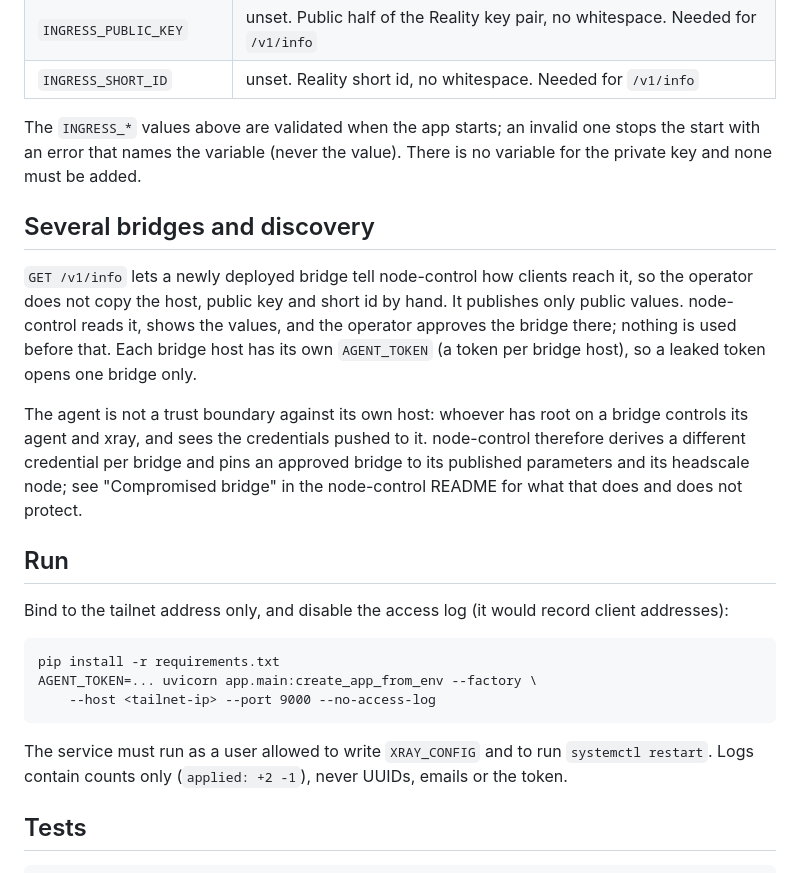
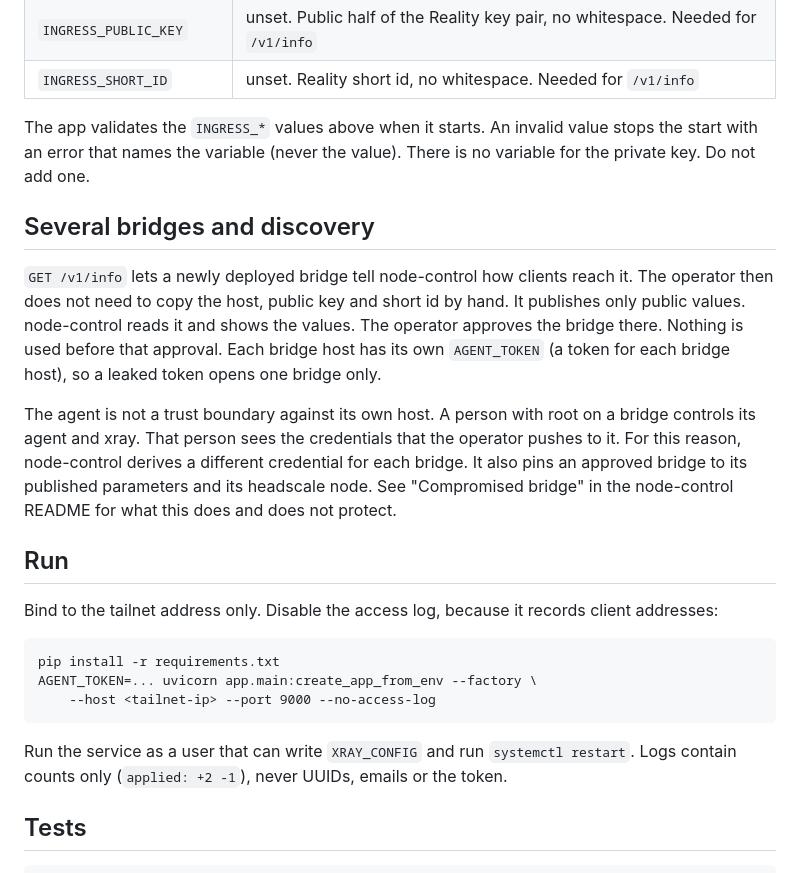
Before and after one commit to valentinalexeev/headlamp, a Markdown page: apps/ingress-agent/README.md, the part around one of its changes. GitHub-like rendering.

```diff
--- a/apps/ingress-agent/README.md
+++ b/apps/ingress-agent/README.md
@@ -69,30 +75,30 @@ expired entries are swept and the config re-applied.
 | `INGRESS_PUBLIC_KEY` | unset. Public half of the Reality key pair, no whitespace. Needed for `/v1/info` |
 | `INGRESS_SHORT_ID` | unset. Reality short id, no whitespace. Needed for `/v1/info` |
 
-The `INGRESS_*` values above are validated when the app starts; an invalid one stops the start with an error
-that names the variable (never the value). There is no variable for the private key and none must be added.
+The app validates the `INGRESS_*` values above when it starts. An invalid value stops the start with an error
+that names the variable (never the value). There is no variable for the private key. Do not add one.
 
 ## Several bridges and discovery
 
-`GET /v1/info` lets a newly deployed bridge tell node-control how clients reach it, so the operator does not
-copy the host, public key and short id by hand. It publishes only public values. node-control reads it, shows the
-values, and the operator approves the bridge there; nothing is used before that. Each bridge host has its own
-`AGENT_TOKEN` (a token per bridge host), so a leaked token opens one bridge only.
+`GET /v1/info` lets a newly deployed bridge tell node-control how clients reach it. The operator then does not need to
+copy the host, public key and short id by hand. It publishes only public values. node-control reads it and shows the
+values. The operator approves the bridge there. Nothing is used before that approval. Each bridge host has its own
+`AGENT_TOKEN` (a token for each bridge host), so a leaked token opens one bridge only.
 
-The agent is not a trust boundary against its own host: whoever has root on a bridge controls its agent and xray,
-and sees the credentials pushed to it. node-control therefore derives a different credential per bridge and pins an
-approved bridge to its published parameters and its headscale node; see "Compromised bridge" in the node-control
-README for what that does and does not protect.
+The agent is not a trust boundary against its own host. A person with root on a bridge controls its agent and xray.
+That person sees the credentials that the operator pushes to it. For this reason, node-control derives a different credential for each bridge.
+It also pins an approved bridge to its published parameters and its headscale node.
+See "Compromised bridge" in the node-control README for what this does and does not protect.
 
 ## Run
 
-Bind to the tailnet address only, and disable the access log (it would record client addresses):
+Bind to the tailnet address only. Disable the access log, because it records client addresses:
 
     pip install -r requirements.txt
     AGENT_TOKEN=... uvicorn app.main:create_app_from_env --factory \
         --host <tailnet-ip> --port 9000 --no-access-log
 
-The service must run as a user allowed to write `XRAY_CONFIG` and to run `systemctl restart`.
+Run the service as a user that can write `XRAY_CONFIG` and run `systemctl restart`.
 Logs contain counts only (`applied: +2 -1`), never UUIDs, emails or the token.
 
 ## Tests
```
Also changed, not shown: other parts of apps/ingress-agent/README.md (+38 -32 lines).
